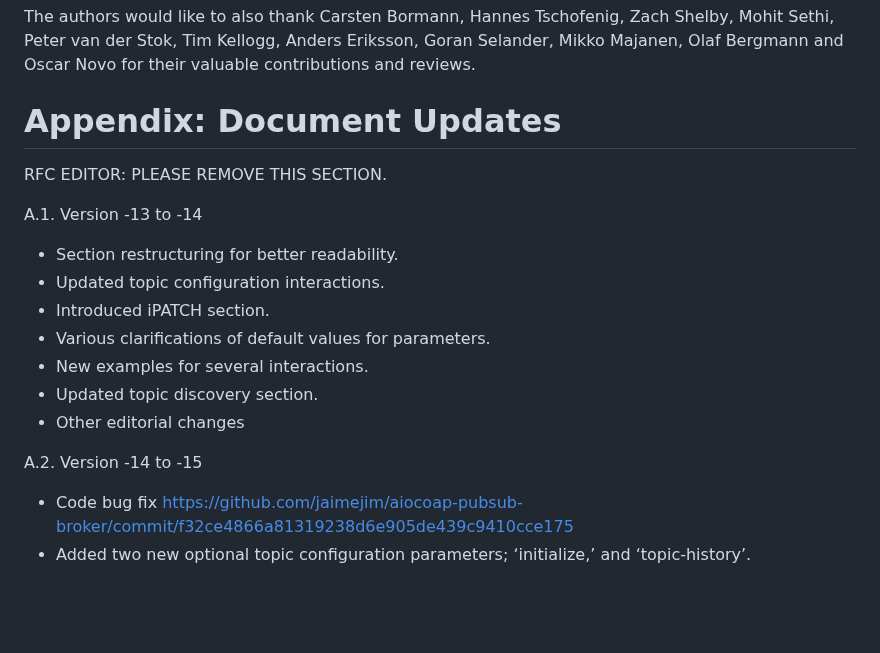
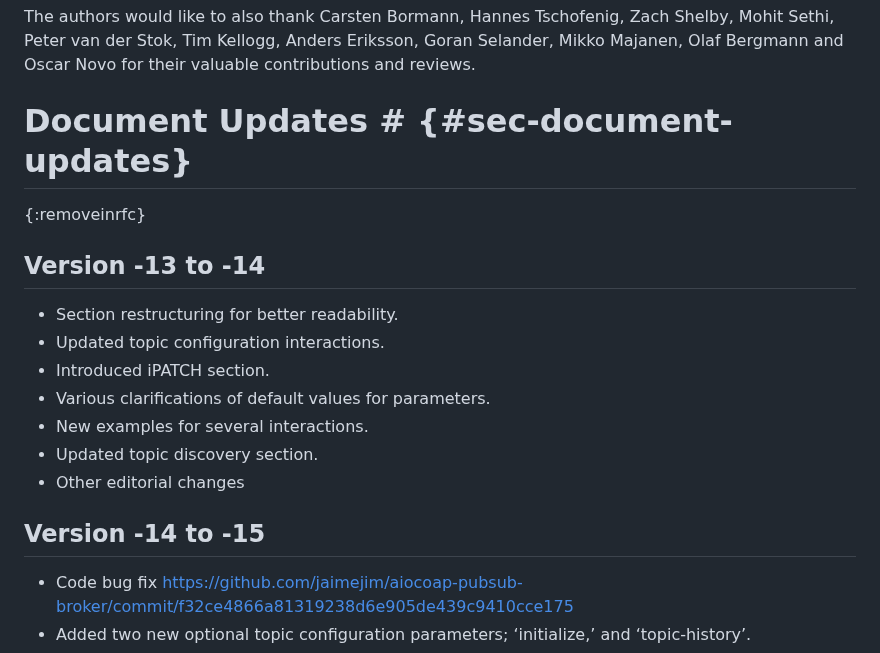
Before and after one commit to core-wg/coap-pubsub, a Markdown page: draft-ietf-core-coap-pubsub.md, the part around the change. Drawn GitHub-style; blank space fills up the shorter version.

Commit message:
updating appendix

```diff
--- a/draft-ietf-core-coap-pubsub.md
+++ b/draft-ietf-core-coap-pubsub.md
@@ -1129,11 +1129,10 @@ The current version of this document contains a substantial contribution by Klau
 
 The authors would like to also thank Carsten Bormann, Hannes Tschofenig, Zach Shelby, Mohit Sethi, Peter van der Stok, Tim Kellogg, Anders Eriksson, Goran Selander, Mikko Majanen, Olaf Bergmann and Oscar Novo for their valuable contributions and reviews.
 
-# Appendix: Document Updates
+# Document Updates # {#sec-document-updates}
+{:removeinrfc}
 
-RFC EDITOR: PLEASE REMOVE THIS SECTION.
-
-A.1.  Version -13 to -14
+## Version -13 to -14
 
 * Section restructuring for better readability.
 * Updated topic configuration interactions.
@@ -1143,7 +1142,7 @@ A.1.  Version -13 to -14
 * Updated topic discovery section.
 * Other editorial changes
 
-A.2.  Version -14 to -15
+## Version -14 to -15
 
 * Code bug fix https://github.com/jaimejim/aiocoap-pubsub-broker/commit/f32ce4866a81319238d6e905de439c9410cce175
 * Added two new optional topic configuration parameters; ‘initialize,’ and ‘topic-history’.
```
